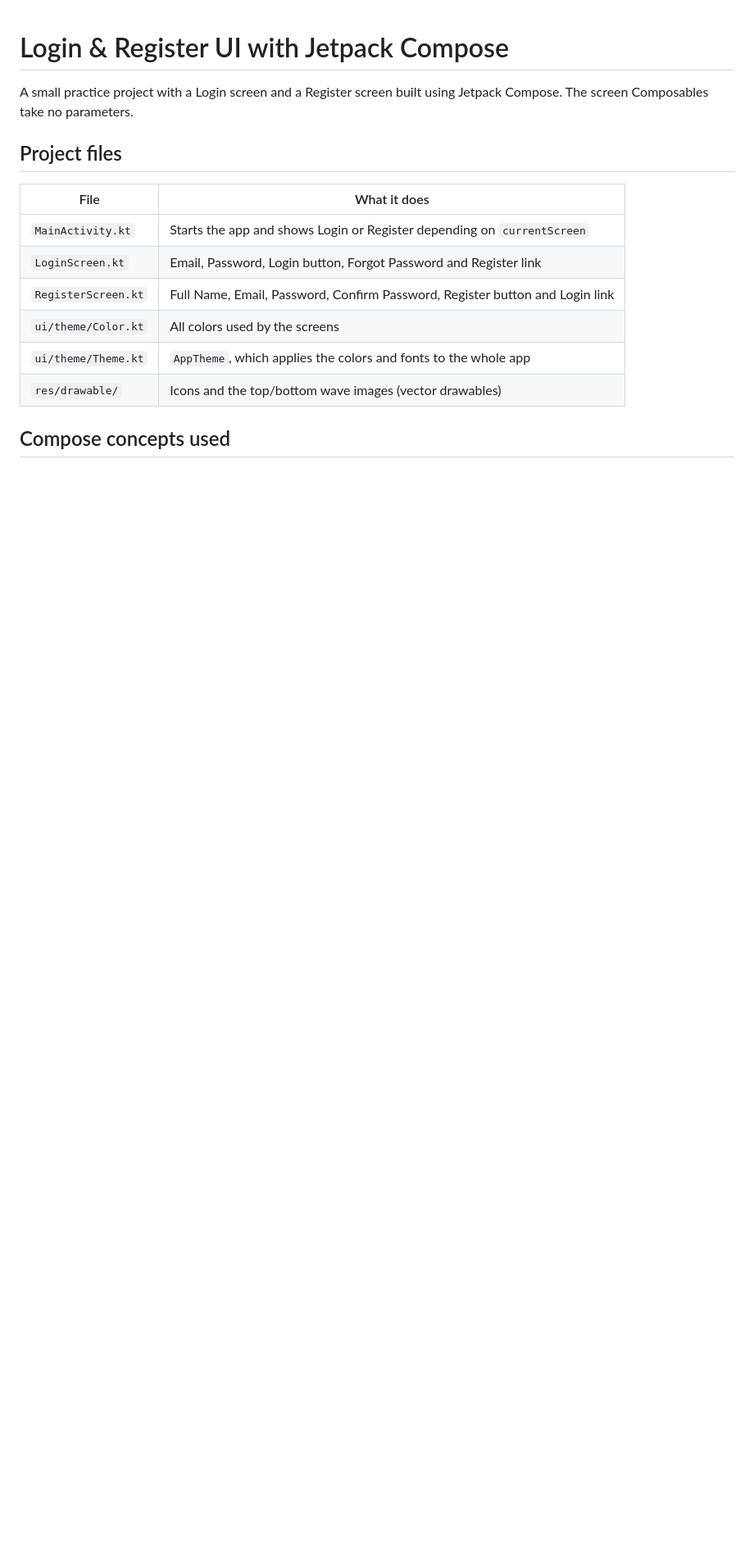
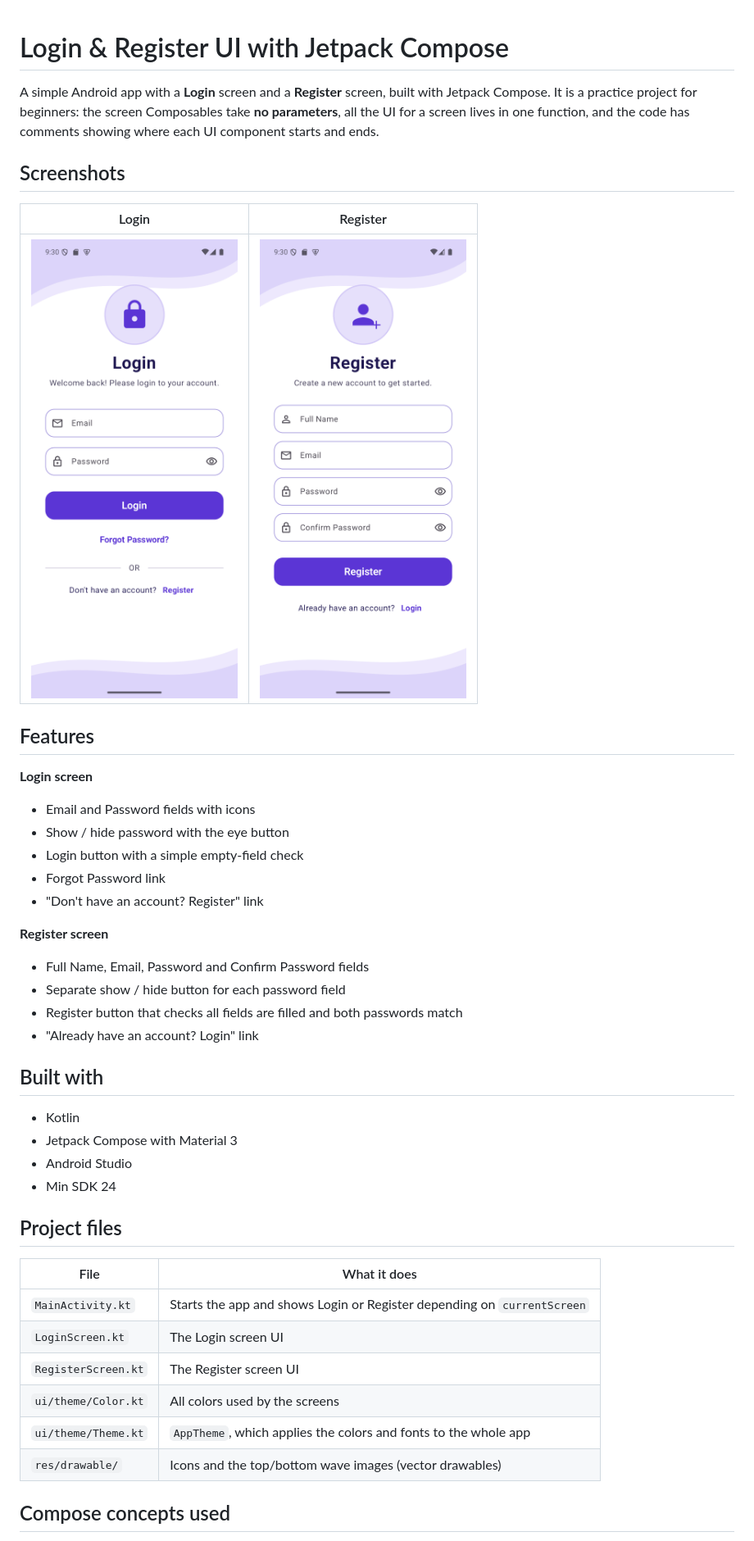
Before and after one commit to himanshujha21/JetpackComposeLearning, a Markdown page: LoginRegisterBasicTextFieldNoParams/README.md, the part around one of its changes. Shown at 82% size. Drawn GitHub-style; pictures changed too: LoginRegisterBasicTextFieldNoParams/screenshots/login.png (added), LoginRegisterBasicTextFieldNoParams/screenshots/register.png (added); blank space fills up the shorter version.

```diff
--- a/LoginRegisterBasicTextFieldNoParams/README.md
+++ b/LoginRegisterBasicTextFieldNoParams/README.md
@@ -1,15 +1,45 @@
 # Login & Register UI with Jetpack Compose
 
-A small practice project with a Login screen and a Register screen built using
-Jetpack Compose. The screen Composables take no parameters.
+A simple Android app with a **Login** screen and a **Register** screen, built with
+Jetpack Compose. It is a practice project for beginners: the screen Composables take
+**no parameters**, all the UI for a screen lives in one function, and the code has
+comments showing where each UI component starts and ends.
+
+## Screenshots
+
+| Login | Register |
+|:-----:|:--------:|
+| <img src="screenshots/login.png" width="260" alt="Login screen"> | <img src="screenshots/register.png" width="260" alt="Register screen"> |
+
+## Features
+
+**Login screen**
+- Email and Password fields with icons
+- Show / hide password with the eye button
+- Login button with a simple empty-field check
+- Forgot Password link
+- "Don't have an account? Register" link
+
+**Register screen**
+- Full Name, Email, Password and Confirm Password fields
+- Separate show / hide button for each password field
+- Register button that checks all fields are filled and both passwords match
+- "Already have an account? Login" link
+
+## Built with
+
+- Kotlin
+- Jetpack Compose with Material 3
+- Android Studio
+- Min SDK 24
 
 ## Project files
 
 | File | What it does |
 |------|--------------|
 | `MainActivity.kt` | Starts the app and shows Login or Register depending on `currentScreen` |
-| `LoginScreen.kt` | Email, Password, Login button, Forgot Password and Register link |
-| `RegisterScreen.kt` | Full Name, Email, Password, Confirm Password, Register button and Login link |
+| `LoginScreen.kt` | The Login screen UI |
+| `RegisterScreen.kt` | The Register screen UI |
 | `ui/theme/Color.kt` | All colors used by the screens |
 | `ui/theme/Theme.kt` | `AppTheme`, which applies the colors and fonts to the whole app |
 | `res/drawable/` | Icons and the top/bottom wave images (vector drawables) |
```
Also changed, not shown: other parts of LoginRegisterBasicTextFieldNoParams/README.md (+23 -13 lines).
